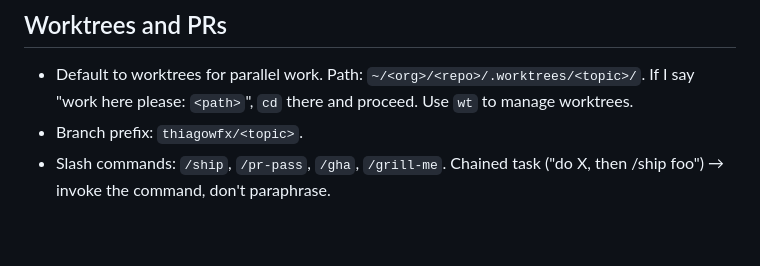
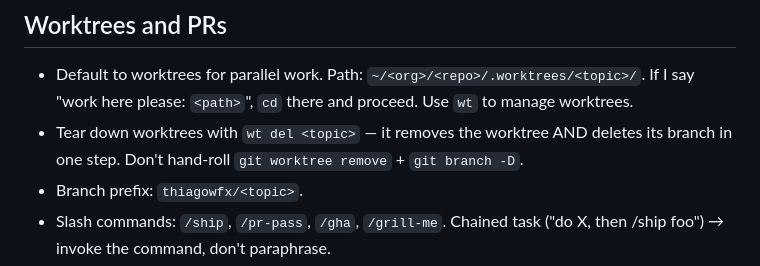
Before and after one commit to thiagowfx/.dotfiles, a Markdown page: claude/.claude/CLAUDE.md, the part around the change. Rendered like a GitHub page; blank space fills up the shorter version.

Commit message:
claude: wt del

```diff
--- a/claude/.claude/CLAUDE.md
+++ b/claude/.claude/CLAUDE.md
@@ -116,6 +116,8 @@ Personal preferences across every project. Project-specific facts live in each r
 
 - Default to worktrees for parallel work. Path: `~/<org>/<repo>/.worktrees/<topic>/`. If I say
   "work here please: `<path>`", `cd` there and proceed. Use `wt` to manage worktrees.
+- Tear down worktrees with `wt del <topic>` — it removes the worktree AND deletes its branch in one
+  step. Don't hand-roll `git worktree remove` + `git branch -D`.
 - Branch prefix: `thiagowfx/<topic>`.
 - Slash commands: `/ship`, `/pr-pass`, `/gha`, `/grill-me`. Chained task ("do X, then /ship foo") →
   invoke the command, don't paraphrase.
```
